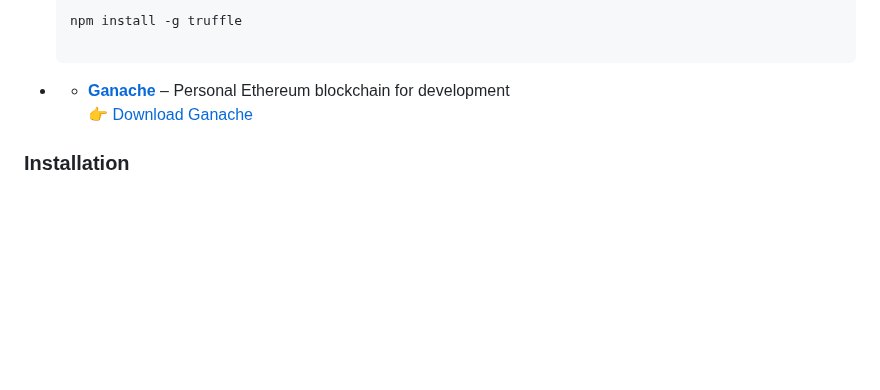
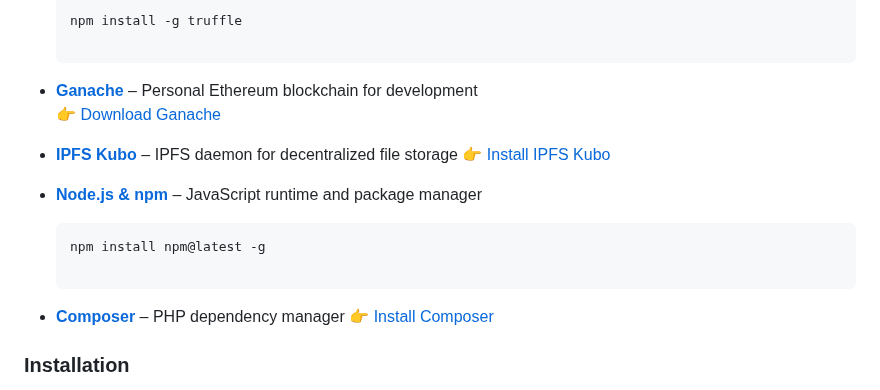
Before and after one commit to mal2ai/certificate-verification-system-using-blockchain---laravel-react, a Markdown page: README.md, the part around the change. GitHub-like rendering; blank space fills up the shorter version.

````diff
--- a/README.md
+++ b/README.md
@@ -100,9 +100,18 @@ Before running this project locally, ensure the following dependencies are insta
   ```sh
   npm install -g truffle
 
-- - **[Ganache](https://trufflesuite.com/ganache/)** – Personal Ethereum blockchain for development
+- **[Ganache](https://trufflesuite.com/ganache/)** – Personal Ethereum blockchain for development
   👉 [Download Ganache](https://trufflesuite.com/ganache/)
 
+- **[IPFS Kubo](https://docs.ipfs.tech/install/command-line/)** – IPFS daemon for decentralized file storage
+  👉 [Install IPFS Kubo](https://docs.ipfs.tech/install/command-line/)
+
+- **[Node.js & npm](https://nodejs.org/en)** – JavaScript runtime and package manager
+  ```sh
+  npm install npm@latest -g
+
+- **[Composer](https://getcomposer.org/)** – PHP dependency manager
+  👉 [Install Composer](https://getcomposer.org/)
 
 ### Installation
 
````
